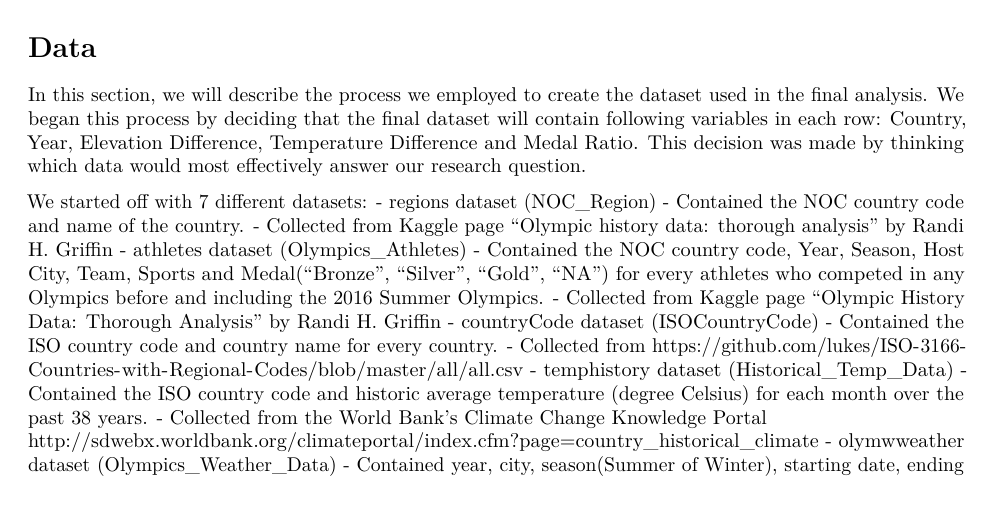
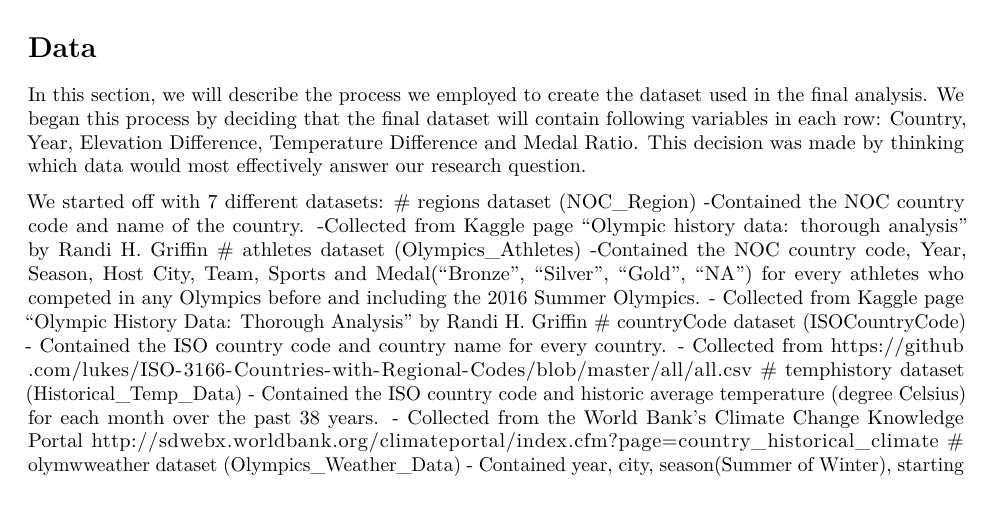
Before and after one commit to samano21/DSFinalProject, an R Markdown document (WriteUp.Rmd): part of page 2 of 11, cut so that both start at the same text. Rendered offline with R 4.5, knitr and Pandoc, then LaTeX, with nearby package versions; some code elsewhere in the file could not run offline.

Commit message:
fixed format

```diff
--- a/WriteUp.Rmd
+++ b/WriteUp.Rmd
@@ -51,17 +51,16 @@ In our LMM, which models medal ratio using temperature difference and elevation
 In this section, we will describe the process we employed to create the dataset used in the final analysis. We began this process by deciding that the final dataset will contain following variables in each row: Country, Year, Elevation Difference, Temperature Difference and Medal Ratio. This decision was made by thinking which data would most effectively answer our research question.
 
 We started off with 7 different datasets:
-- regions dataset (NOC_Region)
-    - Contained the NOC country code and name of the country.
-    - Collected from Kaggle page “Olympic history data: thorough analysis” by Randi H. Griffin
-- athletes dataset (Olympics_Athletes)
-    - Contained the NOC country code, Year, Season, Host City, Team, Sports and Medal(“Bronze”, “Silver”, “Gold”,           “NA”) for every athletes who competed in any Olympics before and including the 2016 Summer Olympics.
-    - Collected from Kaggle page “Olympic History Data: Thorough Analysis” by Randi H. Griffin
-- countryCode dataset (ISOCountryCode)
-    - Contained the ISO country code and country name for every country.
-    - Collected from https://github.com/lukes/ISO-3166-Countries-with-Regional-Codes/blob/master/all/all.csv
-- temphistory dataset (Historical_Temp_Data)
-    - Contained the ISO country code and historic average temperature (degree Celsius) for each month over the past 38       years.
-    - Collected from the World Bank’s Climate Change Knowledge Portal
-      http://sdwebx.worldbank.org/climateportal/index.cfm?page=country_historical_climate
-- olymwweather dataset (Olympics_Weather_Data)
+# regions dataset (NOC_Region)
+-Contained the NOC country code and name of the country.
+-Collected from Kaggle page “Olympic history data: thorough analysis” by Randi H. Griffin
+# athletes dataset (Olympics_Athletes)
+-Contained the NOC country code, Year, Season, Host City, Team, Sports and Medal(“Bronze”, “Silver”, “Gold”, “NA”) for every athletes who competed in any Olympics before and including the 2016 Summer Olympics.
+- Collected from Kaggle page “Olympic History Data: Thorough Analysis” by Randi H. Griffin
+# countryCode dataset (ISOCountryCode)
+- Contained the ISO country code and country name for every country.
+- Collected from https://github.com/lukes/ISO-3166-Countries-with-Regional-Codes/blob/master/all/all.csv
+# temphistory dataset (Historical_Temp_Data)
+- Contained the ISO country code and historic average temperature (degree Celsius) for each month over the past 38 years.
+- Collected from the World Bank’s Climate Change Knowledge Portal http://sdwebx.worldbank.org/climateportal/index.cfm?page=country_historical_climate
+# olymwweather dataset (Olympics_Weather_Data)
```
Also changed, not shown: WriteUp.Rmd (16 more changed lines).
